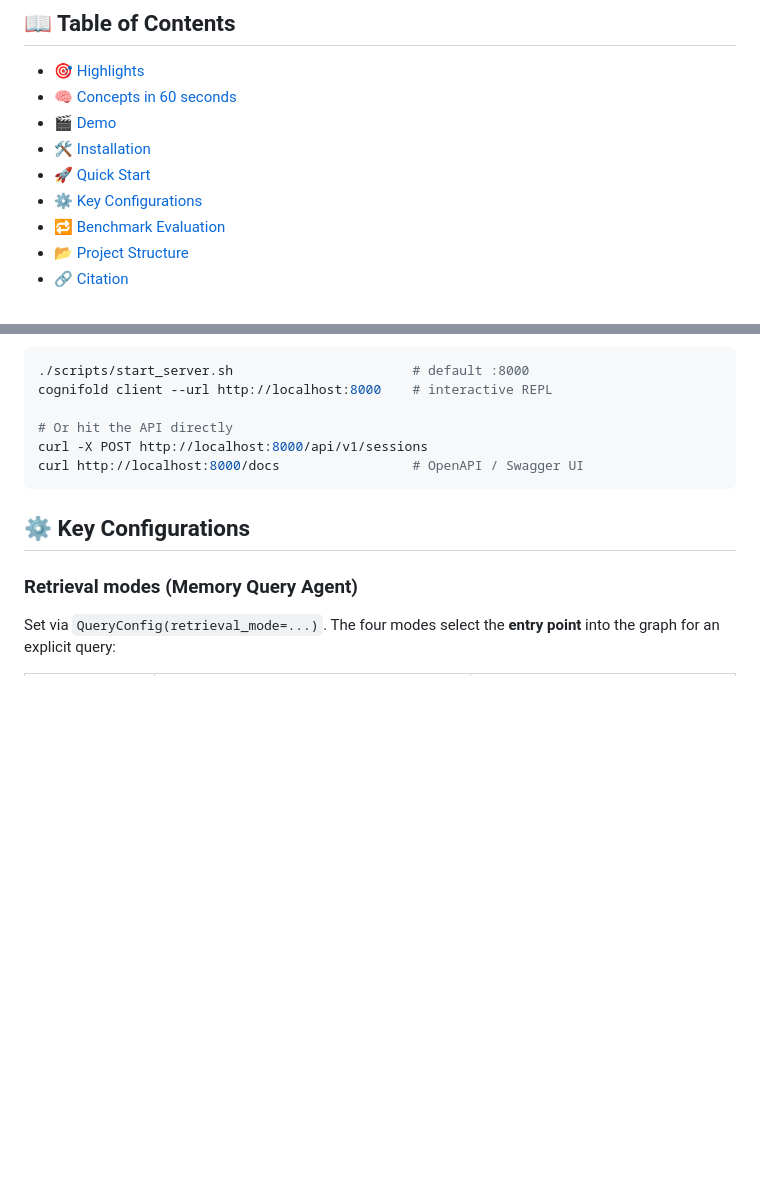
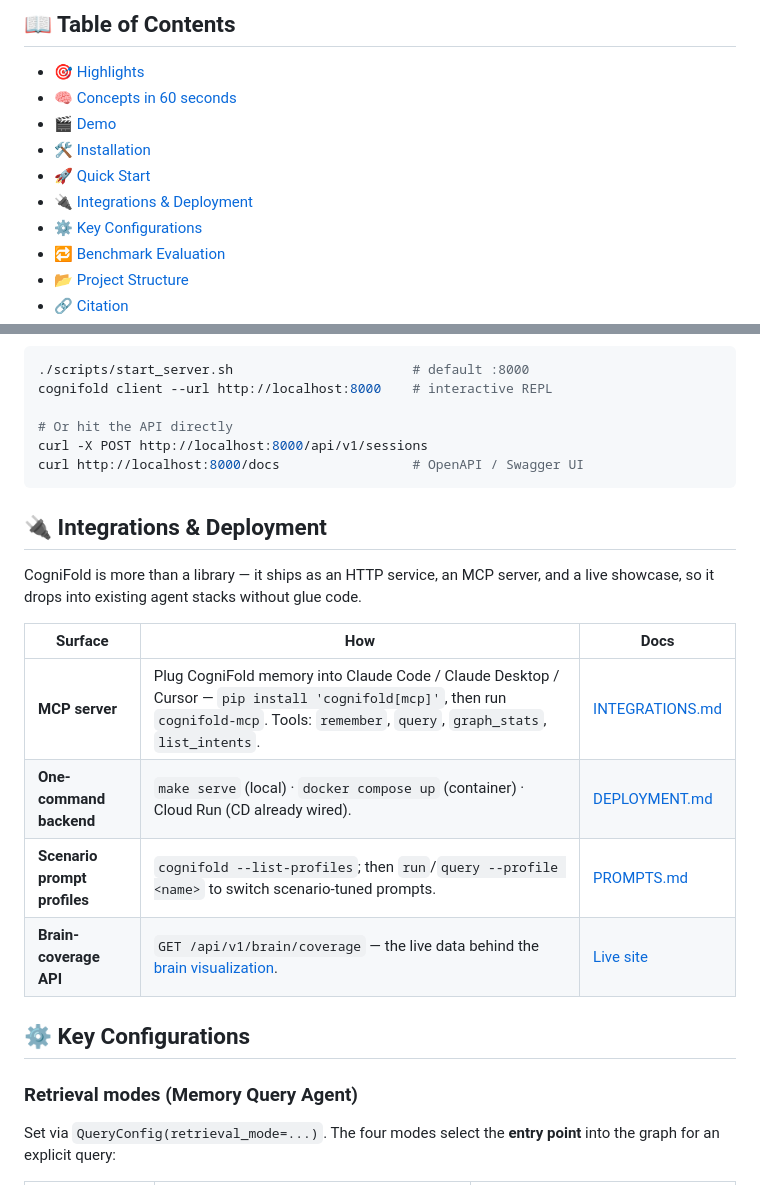
Before and after one commit to wsl2000/CogniFold, a Markdown page: README.md, 2 parts joined by grey strips. Rendered like a GitHub page; blank space fills up the shorter version.

````diff
--- a/README.md
+++ b/README.md
@@ -28,6 +38,7 @@
 - [🎬 Demo](#-demo)
 - [🛠️ Installation](#️-installation)
 - [🚀 Quick Start](#-quick-start)
+- [🔌 Integrations & Deployment](#-integrations--deployment)
 - [⚙️ Key Configurations](#️-key-configurations)
 - [🔁 Benchmark Evaluation](#-benchmark-evaluation)
 - [📂 Project Structure](#-project-structure)
@@ -192,6 +203,17 @@ curl -X POST http://localhost:8000/api/v1/sessions
 curl http://localhost:8000/docs                 # OpenAPI / Swagger UI
 ```
 
+## 🔌 Integrations & Deployment
+
+CogniFold is more than a library — it ships as an HTTP service, an MCP server, and a live showcase, so it drops into existing agent stacks without glue code.
+
+| Surface | How | Docs |
+|---|---|---|
+| **MCP server** | Plug CogniFold memory into Claude Code / Claude Desktop / Cursor — `pip install 'cognifold[mcp]'`, then run `cognifold-mcp`. Tools: `remember`, `query`, `graph_stats`, `list_intents`. | [INTEGRATIONS.md](docs/INTEGRATIONS.md) |
+| **One-command backend** | `make serve` (local) · `docker compose up` (container) · Cloud Run (CD already wired). | [DEPLOYMENT.md](docs/DEPLOYMENT.md) |
+| **Scenario prompt profiles** | `cognifold --list-profiles`; then `run`/`query --profile <name>` to switch scenario-tuned prompts. | [PROMPTS.md](docs/PROMPTS.md) |
+| **Brain-coverage API** | `GET /api/v1/brain/coverage` — the live data behind the [brain visualization](https://opennorve.github.io/CogniFold/). | [Live site](https://opennorve.github.io/CogniFold/) |
+
 ## ⚙️ Key Configurations
 
 ### Retrieval modes (Memory Query Agent)
````
Also changed, not shown: other parts of README.md (+33 -5 lines).
